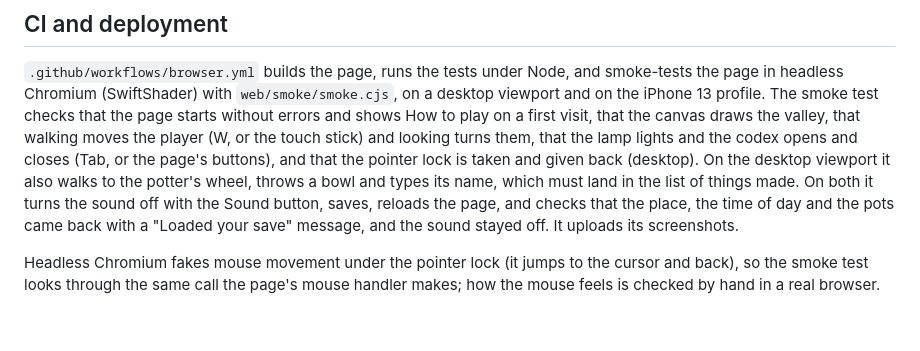
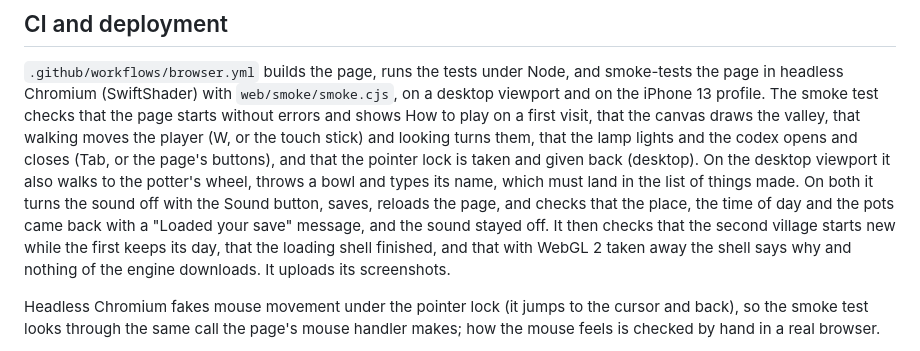
Before and after one commit to Preponderous-Software/atman, a Markdown page: docs/WEB.md, the part around the change. Drawn GitHub-style; blank space fills up the shorter version.

Commit message:
Describe the smoke test's loading-shell checks, and W/S in the codex (#36)
docs/WEB.md's account of the browser smoke test stopped at the save and
reload. web/smoke/smoke.cjs also checks that the second village starts new
while the first keeps its day, that the loading shell finished, and that
without WebGL 2 the shell says why and nothing of the engine downloads.

The README's controls table said Up and Down choose a codex page; W and S do
too (Session::onKeyDown in src/play/session.cpp).

Co-authored-by: Claude Opus 5.5 <noreply@anthropic.com>

```diff
--- a/docs/WEB.md
+++ b/docs/WEB.md
@@ -99,7 +99,9 @@ the page's buttons), and that the pointer lock is taken and given back (desktop)
 viewport it also walks to the potter's wheel, throws a bowl and types its name, which must land in
 the list of things made. On both it turns the sound off with the Sound button, saves, reloads the page, and checks that
 the place, the time of day and the pots came back with a "Loaded your save" message, and the sound
-stayed off. It uploads its screenshots.
+stayed off. It then checks that the second village starts new while the first keeps its day, that
+the loading shell finished, and that with WebGL 2 taken away the shell says why and nothing of the
+engine downloads. It uploads its screenshots.
 
 Headless Chromium fakes mouse movement under the pointer lock (it jumps to the cursor and back),
 so the smoke test looks through the same call the page's mouse handler makes; how the mouse feels
```
Also changed, not shown: README.md (+1 -1 lines).
